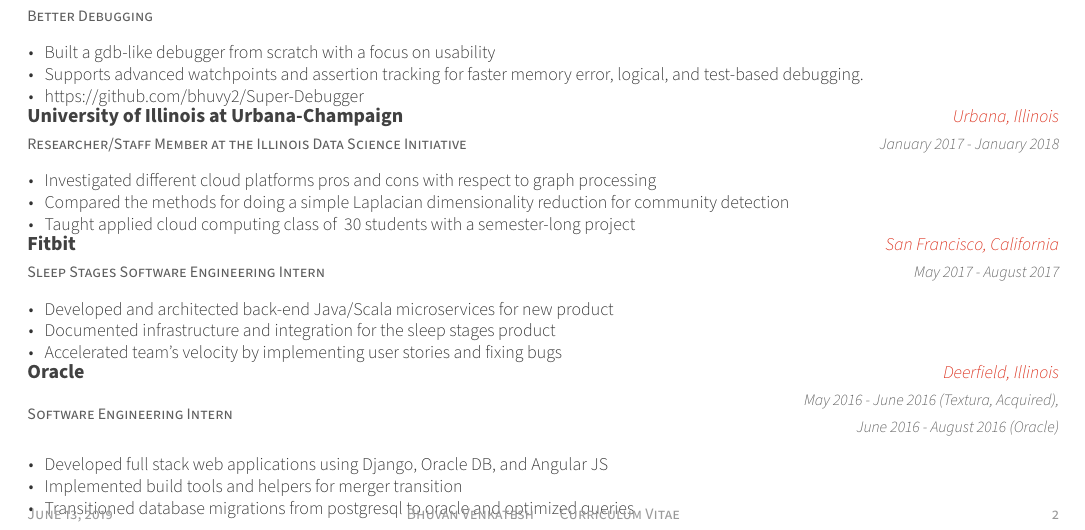
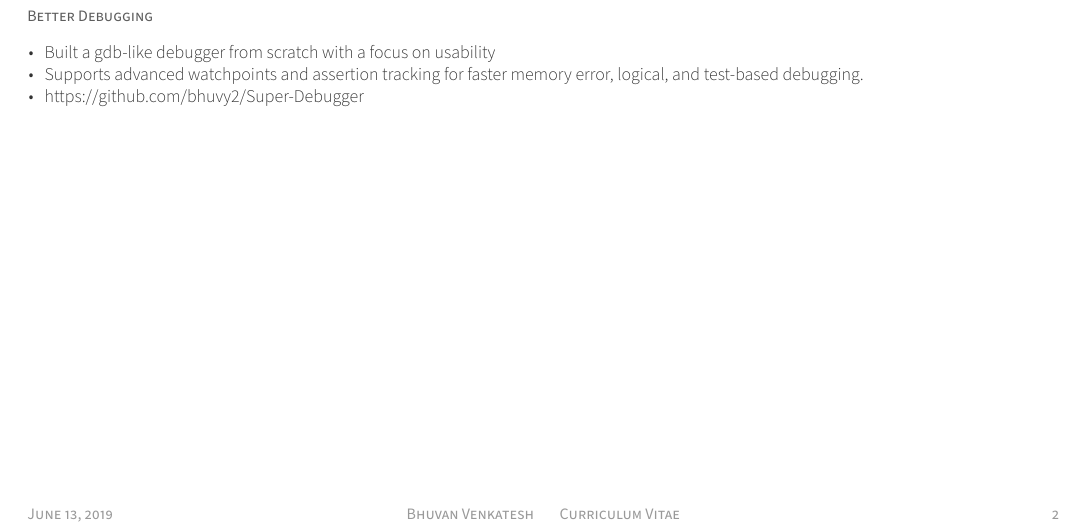
Before and after one commit to bhuvy2/resume, a LaTeX CV (cv.tex, which reads cv/projects.tex): part of page 2 of 2, cut so that both start at the same text. Compiled offline with XeLaTeX.

Commit message:
Removing bad entries

```diff
--- a/cv/projects.tex
+++ b/cv/projects.tex
@@ -44,43 +44,4 @@
       \end{cvitems}
     }
 
-  \cventry
-    {Researcher/Staff Member at the Illinois Data Science Initiative}
-    {University of Illinois at Urbana-Champaign}
-    {Urbana, Illinois} % Location
-    {January 2017 - January 2018} % Date(s)
-    {
-      \begin{cvitems} % Description(s) of tasks/responsibilities
-        \item {Investigated different cloud platforms pros and cons with respect to graph processing}
-        \item {Compared the methods for doing a simple Laplacian dimensionality reduction for community detection}
-        \item {Taught applied cloud computing class of ~30 students with a semester-long project}
-      \end{cvitems}
-    }
-
-  \cventry
-    {Sleep Stages Software Engineering Intern}
-    {Fitbit}
-    {San Francisco, California} % Location
-    {May 2017 - August 2017} % Date(s)
-    {
-      \begin{cvitems} % Description(s) of tasks/responsibilities
-        \item {Developed and architected back-end Java/Scala microservices for new product}
-        \item {Documented infrastructure and integration for the sleep stages product}
-        \item {Accelerated team’s velocity by implementing user stories and fixing bugs}
-      \end{cvitems}
-    }
-
-  \cventry
-    {Software Engineering Intern}
-    {Oracle}
-    {Deerfield, Illinois} % Location
-    {May 2016 - June 2016 (Textura, Acquired), June 2016 - August 2016 (Oracle)} % Date(s)
-    {
-      \begin{cvitems} % Description(s) of tasks/responsibilities
-        \item {Developed full stack web applications using Django, Oracle DB, and Angular JS}
-        \item {Implemented build tools and helpers for merger transition}
-        \item {Transitioned database migrations from postgresql to oracle and optimized queries}
-      \end{cvitems}
-    }
-
 \end{cventries}
```
